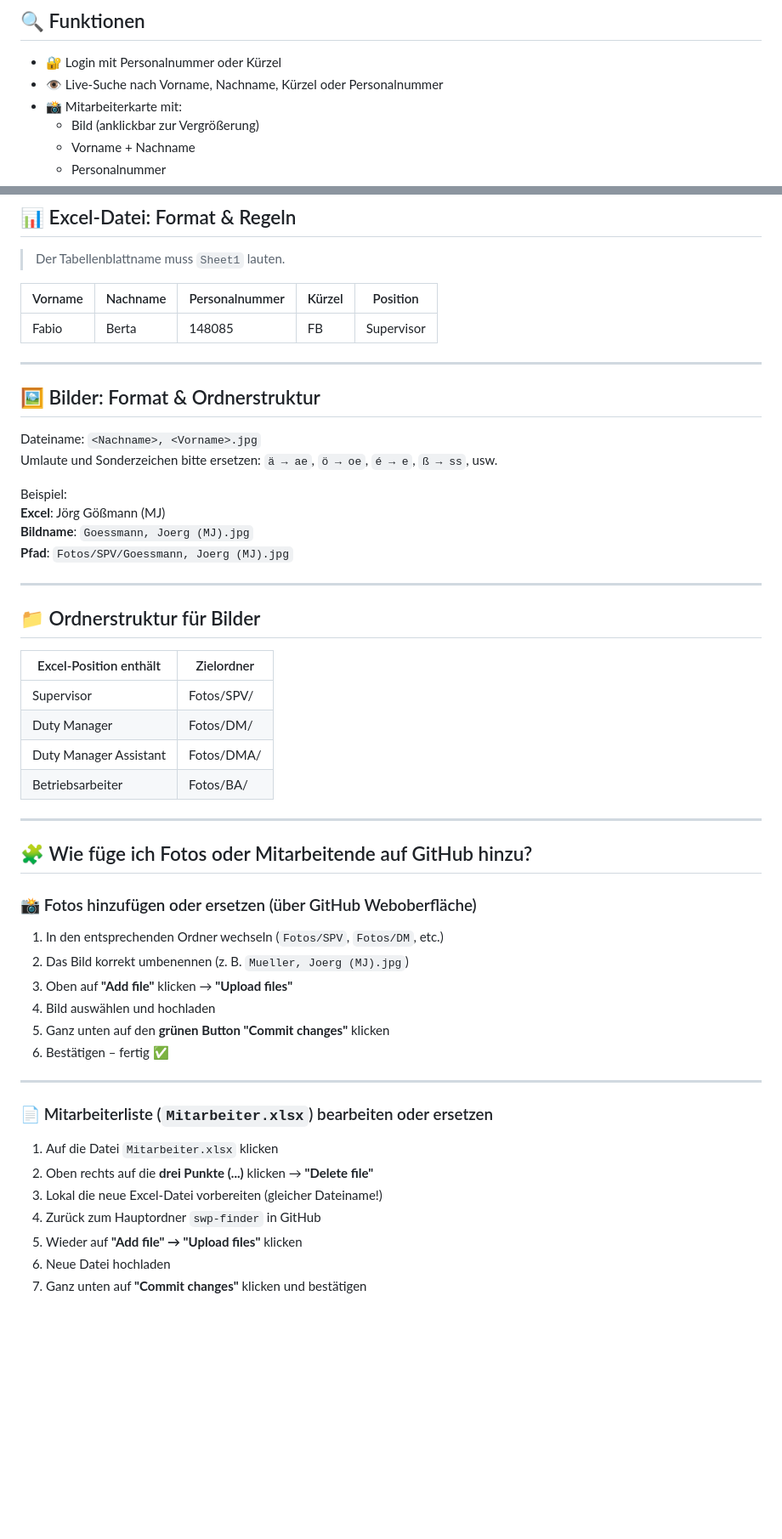
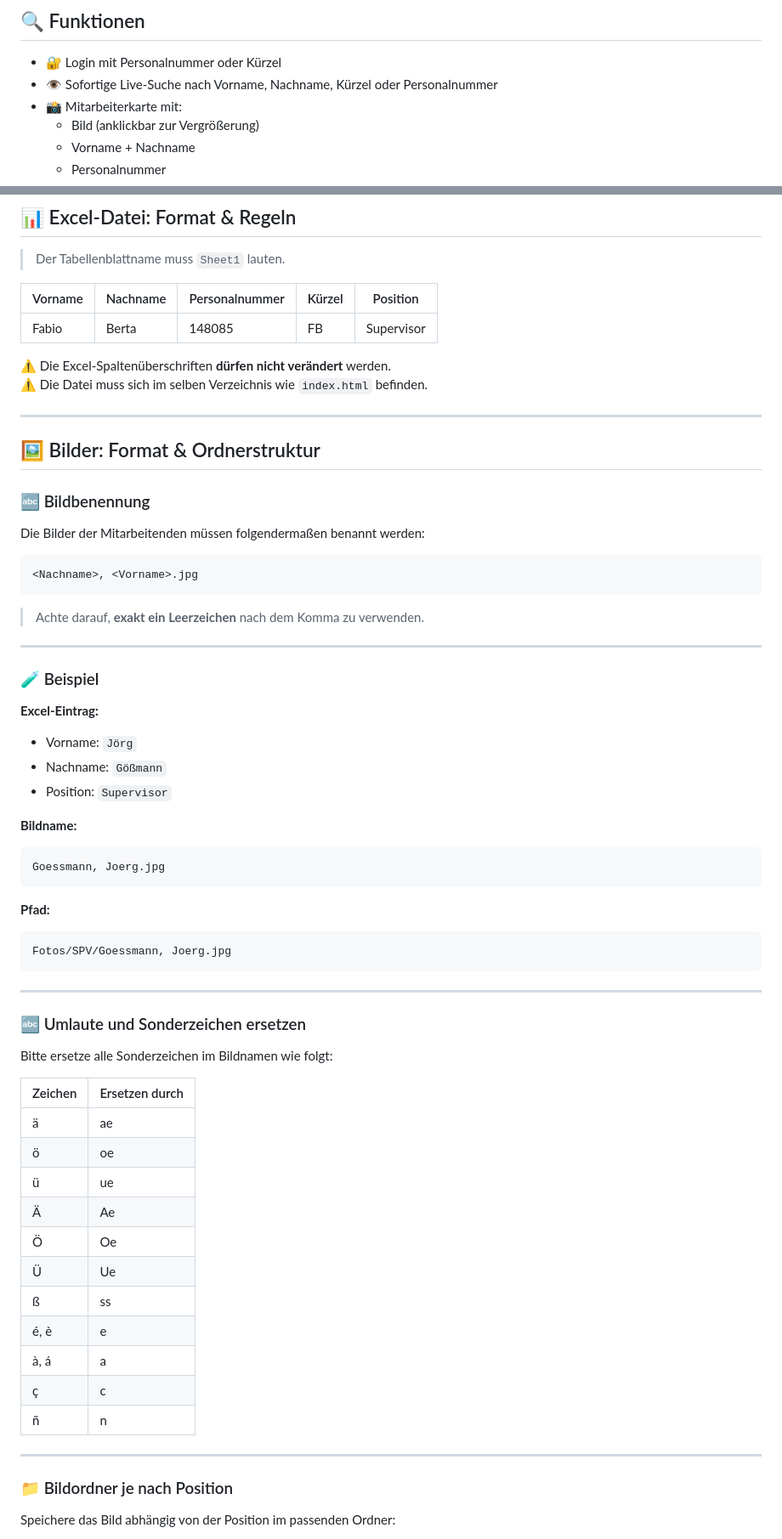
Before and after one commit to pabloesteves91/swp-finder, a Markdown page: README.md, 2 parts joined by grey strips. Shown: that part at 85% size. GitHub-like rendering; blank space fills up the shorter version.

````diff
--- a/README.md
+++ b/README.md
@@ -8,7 +8,7 @@ Optimiert für den Einsatz durch Supervisoren, Duty Manager und andere operative
 ## 🔍 Funktionen
 
 - 🔐 Login mit Personalnummer oder Kürzel
-- 👁️ Live-Suche nach Vorname, Nachname, Kürzel oder Personalnummer
+- 👁️ Sofortige Live-Suche nach Vorname, Nachname, Kürzel oder Personalnummer
 - 📸 Mitarbeiterkarte mit:
   - Bild (anklickbar zur Vergrößerung)
   - Vorname + Nachname
@@ -50,51 +50,66 @@ Optimiert für den Einsatz durch Supervisoren, Duty Manager und andere operative
 |--------|----------|----------------|--------|----------|
 | Fabio  | Berta    | 148085         | FB     | Supervisor |
 
+⚠️ Die Excel-Spaltenüberschriften **dürfen nicht verändert** werden.
+⚠️ Die Datei muss sich im selben Verzeichnis wie `index.html` befinden.
+
 ---
 
 ## 🖼️ Bilder: Format & Ordnerstruktur
 
-Dateiname: `<Nachname>, <Vorname>.jpg`
-Umlaute und Sonderzeichen bitte ersetzen: `ä → ae`, `ö → oe`, `é → e`, `ß → ss`, usw.
+### 🔤 Bildbenennung
 
-Beispiel:
-**Excel**: Jörg Gößmann (MJ)
-**Bildname**: `Goessmann, Joerg (MJ).jpg`
-**Pfad**: `Fotos/SPV/Goessmann, Joerg (MJ).jpg`
+Die Bilder der Mitarbeitenden müssen folgendermaßen benannt werden:
+
+```
+<Nachname>, <Vorname>.jpg
+```
+
+> Achte darauf, **exakt ein Leerzeichen** nach dem Komma zu verwenden.
 
 ---
 
-## 📁 Ordnerstruktur für Bilder
+### 🧪 Beispiel
 
-| Excel-Position enthält     | Zielordner     |
-|----------------------------|----------------|
-| Supervisor                 | Fotos/SPV/     |
-| Duty Manager               | Fotos/DM/      |
-| Duty Manager Assistant     | Fotos/DMA/     |
-| Betriebsarbeiter           | Fotos/BA/      |
+**Excel-Eintrag:**
+
+- Vorname: `Jörg`
+- Nachname: `Gößmann`
+- Position: `Supervisor`
+
+**Bildname:**
+```
+Goessmann, Joerg.jpg
+```
+
+**Pfad:**
+```
+Fotos/SPV/Goessmann, Joerg.jpg
+```
 
 ---
 
-## 🧩 Wie füge ich Fotos oder Mitarbeitende auf GitHub hinzu?
+### 🔤 Umlaute und Sonderzeichen ersetzen
 
-### 📸 Fotos hinzufügen oder ersetzen (über GitHub Weboberfläche)
+Bitte ersetze alle Sonderzeichen im Bildnamen wie folgt:
 
-1. In den entsprechenden Ordner wechseln (`Fotos/SPV`, `Fotos/DM`, etc.)
-2. Das Bild korrekt umbenennen (z. B. `Mueller, Joerg (MJ).jpg`)
-3. Oben auf **"Add file"** klicken → **"Upload files"**
-4. Bild auswählen und hochladen
-5. Ganz unten auf den **grünen Button "Commit changes"** klicken
-6. Bestätigen – fertig ✅
+| Zeichen | Ersetzen durch |
+|---------|----------------|
+| ä       | ae             |
+| ö       | oe             |
+| ü       | ue             |
+| Ä       | Ae             |
+| Ö       | Oe             |
+| Ü       | Ue             |
+| ß       | ss             |
+| é, è    | e              |
+| à, á    | a              |
+| ç       | c              |
+| ñ       | n              |
 
 ---
 
-### 📄 Mitarbeiterliste (`Mitarbeiter.xlsx`) bearbeiten oder ersetzen
+### 📁 Bildordner je nach Position
 
-1. Auf die Datei `Mitarbeiter.xlsx` klicken
-2. Oben rechts auf die **drei Punkte (...)** klicken → **"Delete file"**
-3. Lokal die neue Excel-Datei vorbereiten (gleicher Dateiname!)
-4. Zurück zum Hauptordner `swp-finder` in GitHub
-5. Wieder auf **"Add file" → "Upload files"** klicken
-6. Neue Datei hochladen
-7. Ganz unten auf **"Commit changes"** klicken und bestätigen
+Speichere das Bild abhängig von der Position im passenden Ordner:
 
````
Also changed, not shown: other parts of README.md (+36 -3 lines).
